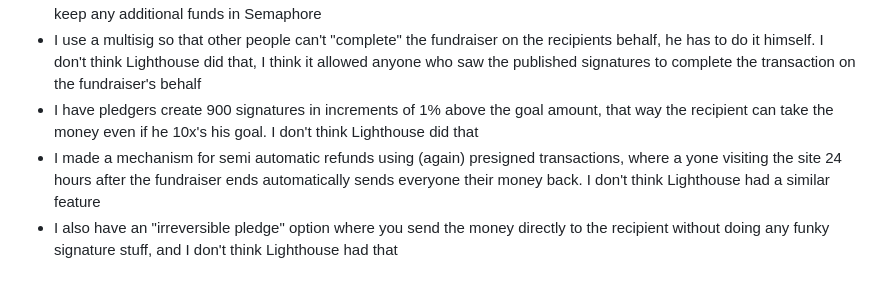
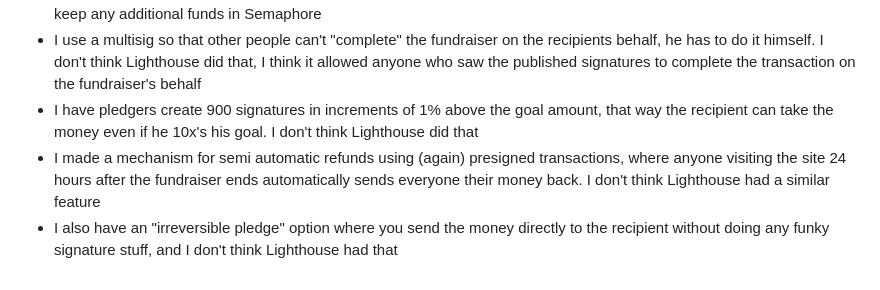
Before and after one commit to supertestnet/semaphore, a Markdown page: README.md, the part around the change. GitHub-like rendering.

```diff
--- a/README.md
+++ b/README.md
@@ -37,5 +37,5 @@ The core idea is the same, but:
 - Lighthouse assumed users keep funds in the built in wallet and then it marked some of them as "do not spend" if they were designated for a pledge. I just have users send the exact amount they want to contribute and don't assume users keep any additional funds in Semaphore
 - I use a multisig so that other people can't "complete" the fundraiser on the recipients behalf, he has to do it himself. I don't think Lighthouse did that, I think it allowed anyone who saw the published signatures to complete the transaction on the fundraiser's behalf
 - I have pledgers create 900 signatures in increments of 1% above the goal amount, that way the recipient can take the money even if he 10x's his goal. I don't think Lighthouse did that
-- I made a mechanism for semi automatic refunds using (again) presigned transactions, where a yone visiting the site 24 hours after the fundraiser ends automatically sends everyone their money back. I don't think Lighthouse had a similar feature
+- I made a mechanism for semi automatic refunds using (again) presigned transactions, where anyone visiting the site 24 hours after the fundraiser ends automatically sends everyone their money back. I don't think Lighthouse had a similar feature
 - I also have an "irreversible pledge" option where you send the money directly to the recipient without doing any funky signature stuff, and I don't think Lighthouse had that
```
